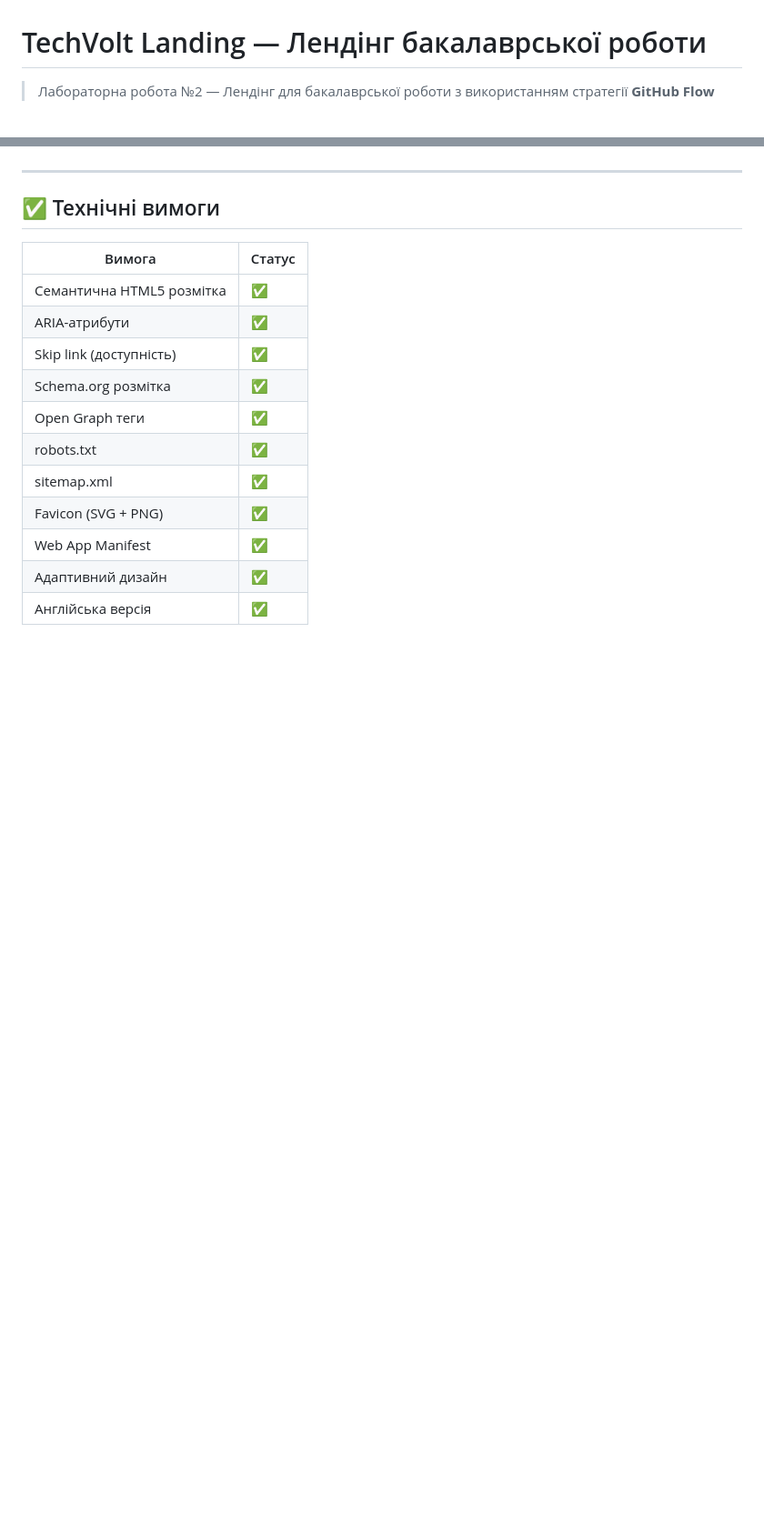
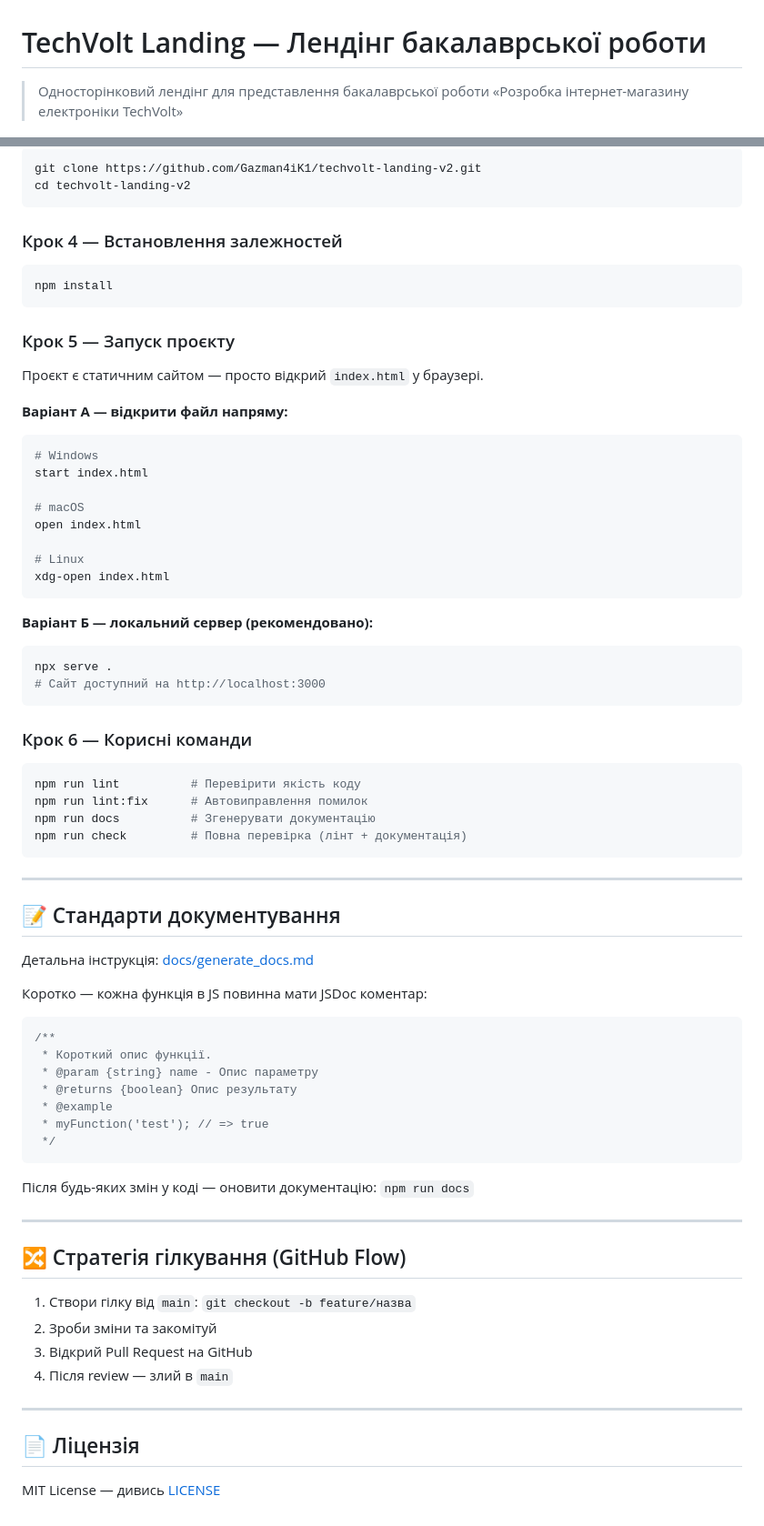
Before and after one commit to Gazman4iK1/techvolt-landing-v2, a Markdown page: README.md, 2 parts joined by grey strips. Shown at 91% size. Drawn GitHub-style; blank space fills up the shorter version.

Commit message:
Додано інструкцію для розробника та документацію розгортання

````diff
--- a/README.md
+++ b/README.md
@@ -1,4 +1,4 @@
 # TechVolt Landing — Лендінг бакалаврської роботи
 
-> Лабораторна робота №2 — Лендінг для бакалаврської роботи з використанням стратегії **GitHub Flow**
+> Односторінковий лендінг для представлення бакалаврської роботи «Розробка інтернет-магазину електроніки TechVolt»
 
@@ -59,18 +101,76 @@ techvolt-landing/
+```bash
+git clone https://github.com/Gazman4iK1/techvolt-landing-v2.git
+cd techvolt-landing-v2
+```
+
+### Крок 4 — Встановлення залежностей
+
+```bash
+npm install
+```
+
+### Крок 5 — Запуск проєкту
+
+Проєкт є статичним сайтом — просто відкрий `index.html` у браузері.
+
+**Варіант А — відкрити файл напряму:**
+```bash
+# Windows
+start index.html
+
+# macOS
+open index.html
+
+# Linux
+xdg-open index.html
+```
+
+**Варіант Б — локальний сервер (рекомендовано):**
+```bash
+npx serve .
+# Сайт доступний на http://localhost:3000
+```
+
+### Крок 6 — Корисні команди
+
+```bash
+npm run lint          # Перевірити якість коду
+npm run lint:fix      # Автовиправлення помилок
+npm run docs          # Згенерувати документацію
+npm run check         # Повна перевірка (лінт + документація)
+```
 
 ---
 
-## ✅ Технічні вимоги
+## 📝 Стандарти документування
 
-| Вимога | Статус |
-|--------|--------|
-| Семантична HTML5 розмітка | ✅ |
-| ARIA-атрибути | ✅ |
-| Skip link (доступність) | ✅ |
-| Schema.org розмітка | ✅ |
-| Open Graph теги | ✅ |
-| robots.txt | ✅ |
-| sitemap.xml | ✅ |
-| Favicon (SVG + PNG) | ✅ |
-| Web App Manifest | ✅ |
-| Адаптивний дизайн | ✅ |
-| Англійська версія | ✅ |
+Детальна інструкція: [docs/generate_docs.md](docs/generate_docs.md)
+
+Коротко — кожна функція в JS повинна мати JSDoc коментар:
+
+```js
+/**
+ * Короткий опис функції.
+ * @param {string} name - Опис параметру
+ * @returns {boolean} Опис результату
+ * @example
+ * myFunction('test'); // => true
+ */
+```
+
+Після будь-яких змін у коді — оновити документацію: `npm run docs`
+
+---
+
+## 🔀 Стратегія гілкування (GitHub Flow)
+
+1. Створи гілку від `main`: `git checkout -b feature/назва`
+2. Зроби зміни та закомітуй
+3. Відкрий Pull Request на GitHub
+4. Після review — злий в `main`
+
+---
+
+## 📄 Ліцензія
+
+MIT License — дивись [LICENSE](LICENSE)
````
Also changed, not shown: other parts of README.md (+79 -37 lines), docs/deployment.md (added, +141 -0 lines).
